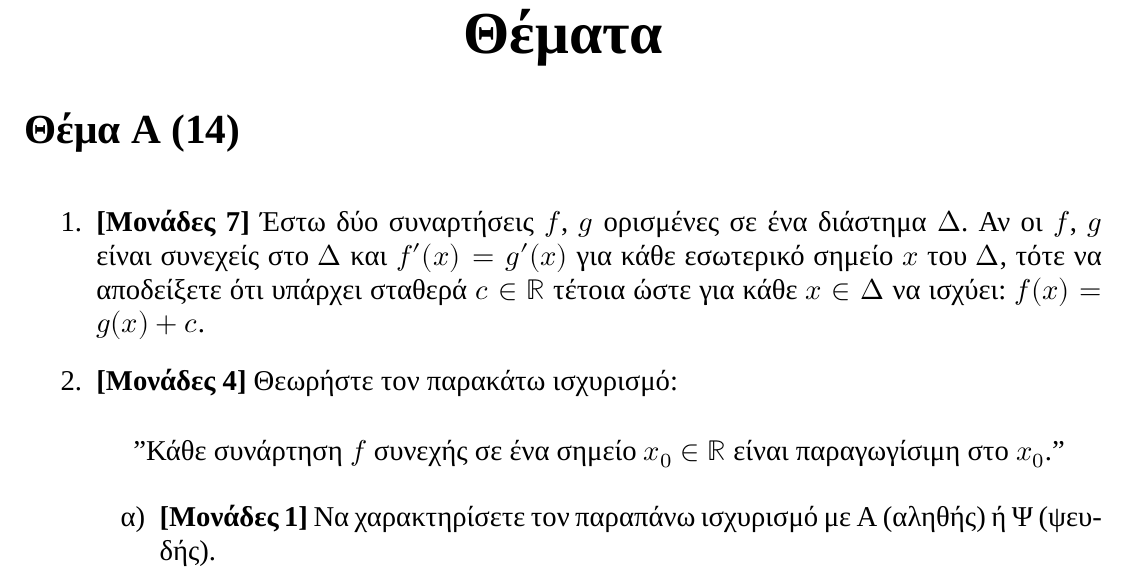
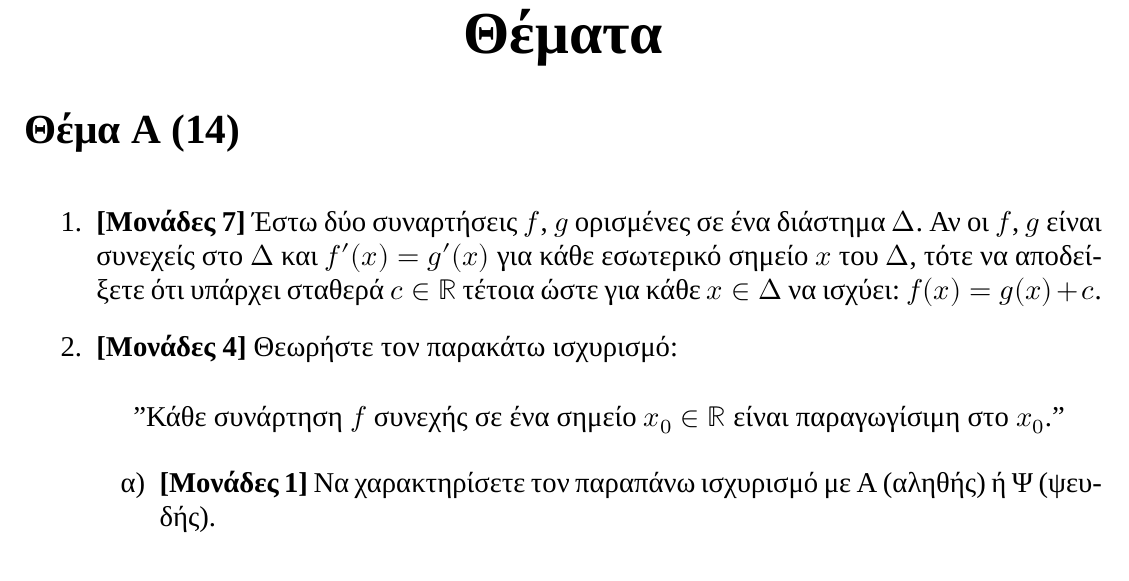
Before and after one commit to costasdroid/MathematicsBank, a LaTeX document (Γ Λυκείου/2021 Προσομοίωση Γ Λυκείου 1.tex): part of page 1 of 3, cut so that both start at the same text. Compiled offline with XeLaTeX.

Commit message:
prevent linebreak maths

```diff
--- a/Γ Λυκείου/2021 Προσομοίωση Γ Λυκείου 1.tex
+++ b/Γ Λυκείου/2021 Προσομοίωση Γ Λυκείου 1.tex
@@ -14,6 +14,8 @@
 \usepackage{geometry}
  \geometry{a4paper, total={190mm,275mm}, left=10mm, top=10mm}
 
+\binoppenalty=10000
+\relpenalty=10000
 
 \begin{document}
 
```
Also changed, not shown: Γ Λυκείου/2021 Προσομοίωση Γ Λυκείου 1.pdf.
